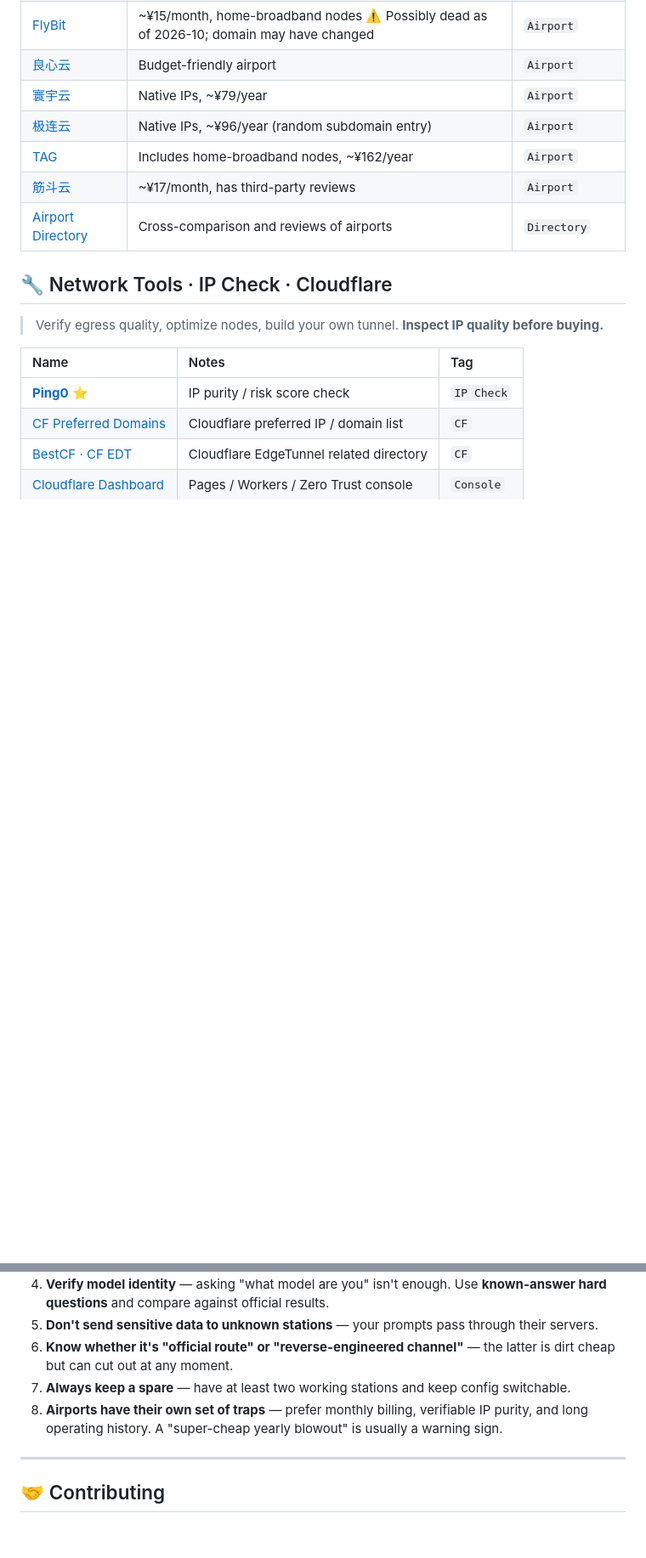
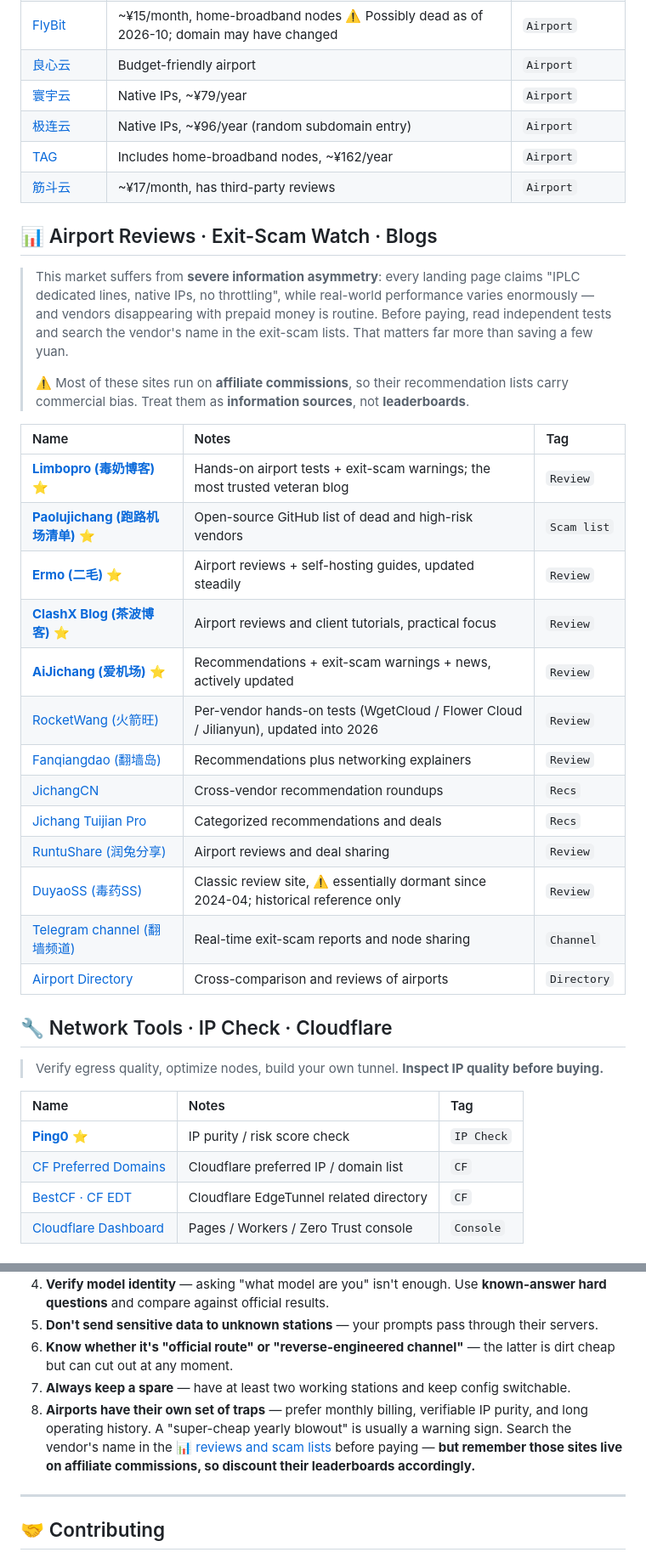
Before and after one commit to Han-maker-wp/awesome-ai-api-hub, a Markdown page: README.en.md, 2 parts joined by grey strips. Shown: that part at 85% size. GitHub-like rendering; blank space fills up the shorter version.

```diff
--- a/README.en.md
+++ b/README.en.md
@@ -239,6 +240,28 @@ Tools like Claude Code, Codex, Cline, Cherry Studio and LobeChat all accept a **
 | [极连云](https://bhjsehj3u.jilianat.homes/) | Native IPs, ~¥96/year (random subdomain entry) | `Airport` |
 | [TAG](https://honven.l49.net/) | Includes home-broadband nodes, ~¥162/year | `Airport` |
 | [筋斗云](https://yongjichang.com/) | ~¥17/month, has third-party reviews | `Airport` |
+
+## 📊 Airport Reviews · Exit-Scam Watch · Blogs
+
+> This market suffers from **severe information asymmetry**: every landing page claims "IPLC dedicated lines, native IPs, no throttling", while real-world performance varies enormously — and vendors disappearing with prepaid money is routine.
+> Before paying, read independent tests and search the vendor's name in the exit-scam lists. That matters far more than saving a few yuan.
+>
+> ⚠️ Most of these sites run on **affiliate commissions**, so their recommendation lists carry commercial bias. Treat them as **information sources**, not **leaderboards**.
+
+| Name | Notes | Tag |
+| :--- | :--- | :--- |
+| [**Limbopro (毒奶博客)**](https://limbopro.com/) ⭐ | Hands-on airport tests + exit-scam warnings; the most trusted veteran blog | `Review` |
+| [**Paolujichang (跑路机场清单)**](https://github.com/limbopro/Paolujichang) ⭐ | Open-source GitHub list of dead and high-risk vendors | `Scam list` |
+| [**Ermo (二毛)**](https://ermao.net/) ⭐ | Airport reviews + self-hosting guides, updated steadily | `Review` |
+| [**ClashX Blog (茶波博客)**](https://clashx.pro/) ⭐ | Airport reviews and client tutorials, practical focus | `Review` |
+| [**AiJichang (爱机场)**](https://aijichang.com/) ⭐ | Recommendations + exit-scam warnings + news, actively updated | `Review` |
+| [RocketWang (火箭旺)](https://shadowrocket.one/) | Per-vendor hands-on tests (WgetCloud / Flower Cloud / Jilianyun), updated into 2026 | `Review` |
+| [Fanqiangdao (翻墙岛)](https://fanqiangdao.com/) | Recommendations plus networking explainers | `Review` |
+| [JichangCN](https://jichangcnweb.com/) | Cross-vendor recommendation roundups | `Recs` |
+| [Jichang Tuijian Pro](https://jichangtuijianpro.com/) | Categorized recommendations and deals | `Recs` |
+| [RuntuShare (润兔分享)](https://runtushare.net/) | Airport reviews and deal sharing | `Review` |
+| [DuyaoSS (毒药SS)](https://duyaoss.com/) | Classic review site, ⚠️ essentially dormant since 2024-04; historical reference only | `Review` |
+| [Telegram channel (翻墙频道)](https://t.me/ffqchannel) | Real-time exit-scam reports and node sharing | `Channel` |
 | [Airport Directory](https://vpsknow.com/airport-recommendations) | Cross-comparison and reviews of airports | `Directory` |
 
 ## 🔧 Network Tools · IP Check · Cloudflare
@@ -290,7 +313,7 @@ Relay stations are **third-party resellers** of wildly varying quality. Five min
 5. **Don't send sensitive data to unknown stations** — your prompts pass through their servers.
 6. **Know whether it's "official route" or "reverse-engineered channel"** — the latter is dirt cheap but can cut out at any moment.
 7. **Always keep a spare** — have at least two working stations and keep config switchable.
-8. **Airports have their own set of traps** — prefer monthly billing, verifiable IP purity, and long operating history. A "super-cheap yearly blowout" is usually a warning sign.
+8. **Airports have their own set of traps** — prefer monthly billing, verifiable IP purity, and long operating history. A "super-cheap yearly blowout" is usually a warning sign. Search the vendor's name in the [📊 reviews and scam lists](#-airport-reviews--exit-scam-watch--blogs) before paying — **but remember those sites live on affiliate commissions, so discount their leaderboards accordingly.**
 
 ---
 
```
Also changed, not shown: other parts of README.en.md (+5 -3 lines), CONTRIBUTING.md (+2 -2 lines), README.md (+6 -4 lines), assets/screenshot.png, 3 other files.
